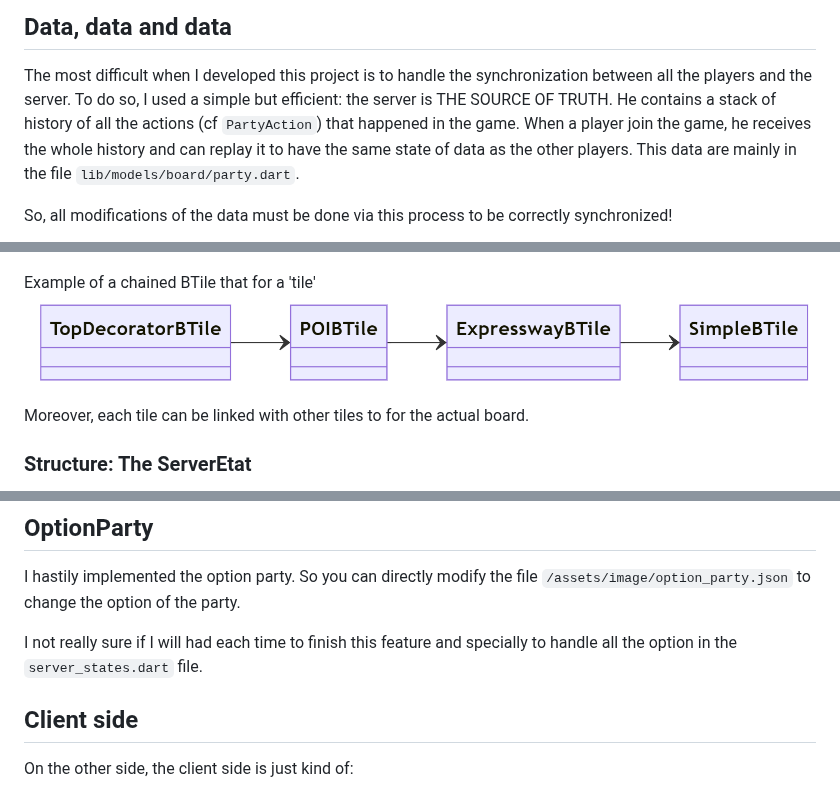
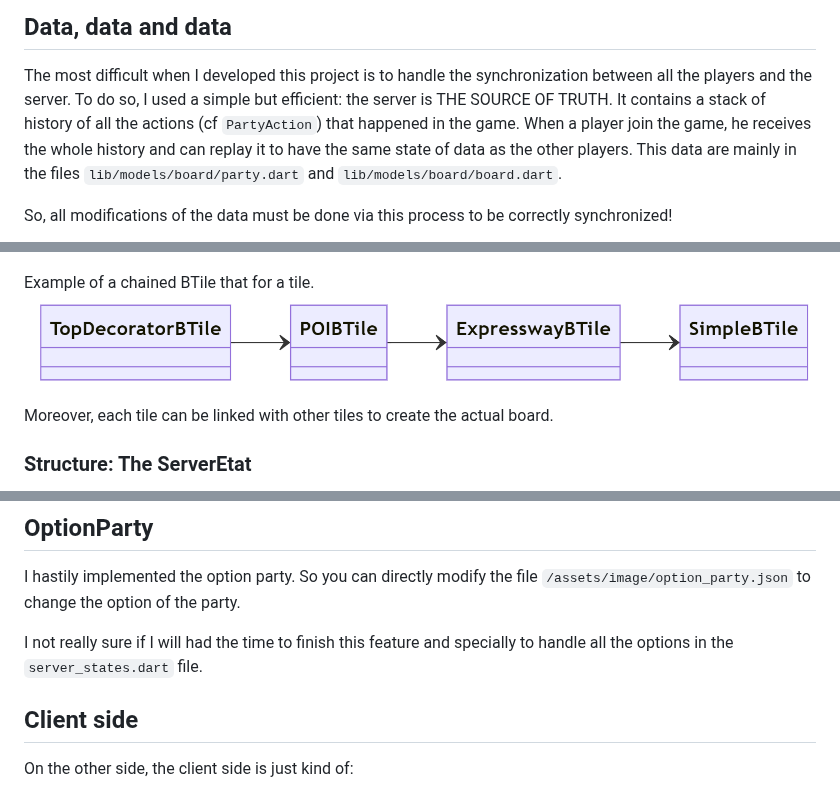
Before and after one commit to slavi010/dcn_game, a Markdown page: README.md, 3 parts joined by grey strips. Drawn GitHub-style.

```diff
--- a/README.md
+++ b/README.md
@@ -57,10 +57,11 @@ Some files are shared between the client and the server:
 The most difficult when I developed this project is to handle the synchronization
 between all the players and the server.
 To do so, I used a simple but efficient: the server is THE SOURCE OF TRUTH.
-He contains a stack of history of all the actions (cf `PartyAction`) that happened in the game.
+It contains a stack of history of all the actions (cf `PartyAction`) that happened in the game.
 When a player join the game, he receives the whole history and can replay it
 to have the same state of data as the other players.
-This data are mainly in the file `lib/models/board/party.dart`.
+This data are mainly in the files `lib/models/board/party.dart`
+and `lib/models/board/board.dart`.
 
 So, all modifications of the data must be done via this process to be correctly
 synchronized!
@@ -84,10 +85,10 @@ Each other decorator must be added in between them.
 
 ![Board and tiles](./readme_images/btile_class_diagram.png)
 
-Example of a chained BTile that for a 'tile'
+Example of a chained BTile that for a tile.
 ![Board and tiles](./readme_images/exemple_chaining_btile.png)
 
-Moreover, each tile can be linked with other tiles to for the actual board.
+Moreover, each tile can be linked with other tiles to create the actual board.
 
 ### Structure: The ServerEtat
 
@@ -125,8 +126,8 @@ can handle polymorphism. So, if you want to refactor the serialization, you can
 I hastily implemented the option party.
 So you can directly modify the file `/assets/image/option_party.json` to change the option of the party.
 
-I not really sure if I will had each time to finish this feature and specially to handle
-all the option in the `server_states.dart` file.
+I not really sure if I will had the time to finish this feature and specially to handle
+all the options in the `server_states.dart` file.
 
 ## Client side
 
```
Also changed, not shown: other parts of README.md (+3 -2 lines).
